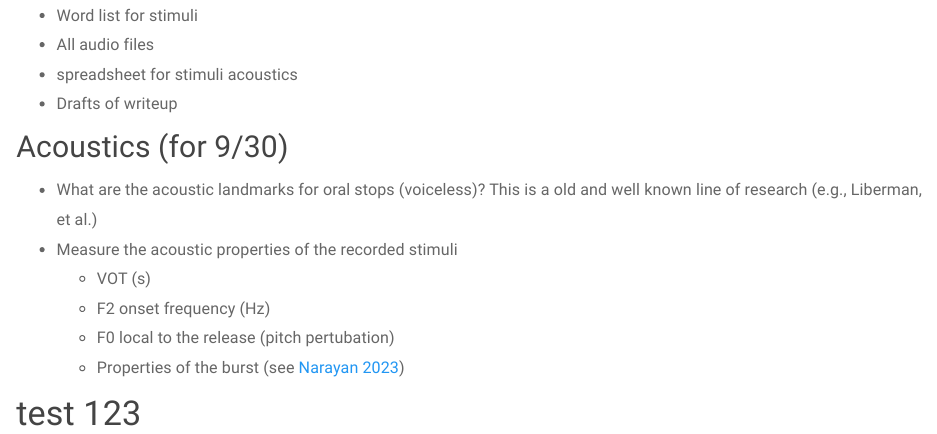
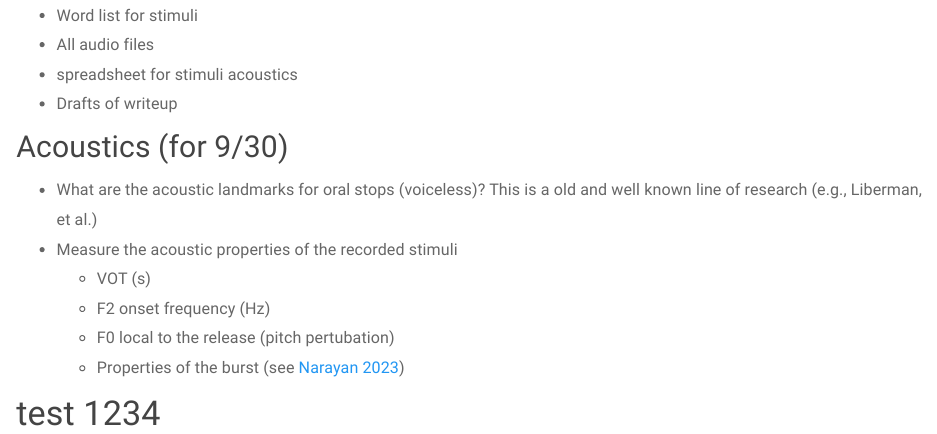
Before and after one commit to saplabyork/LAL6120_SoundChange, an R Markdown document (Proto-Greek.Rmd): the page in a window 1100 px wide, from 2180 px down. Rendered offline with R 4.5, knitr and Pandoc, with nearby package versions; a font, style sheet, LaTeX package, included part or bibliography that could not be used is replaced or left out.

Commit message:
test1234

```diff
--- a/Proto-Greek.Rmd
+++ b/Proto-Greek.Rmd
@@ -99,4 +99,4 @@ We will use this [folder](https://drive.google.com/drive/folders/1NqkTmzsVbxEUuB
   - Properties of the burst (see [Narayan 2023](pdfs/narayan2023.pdf))
 
 
-# test 123
+# test 1234
```
Also changed, not shown: 1 other file.
